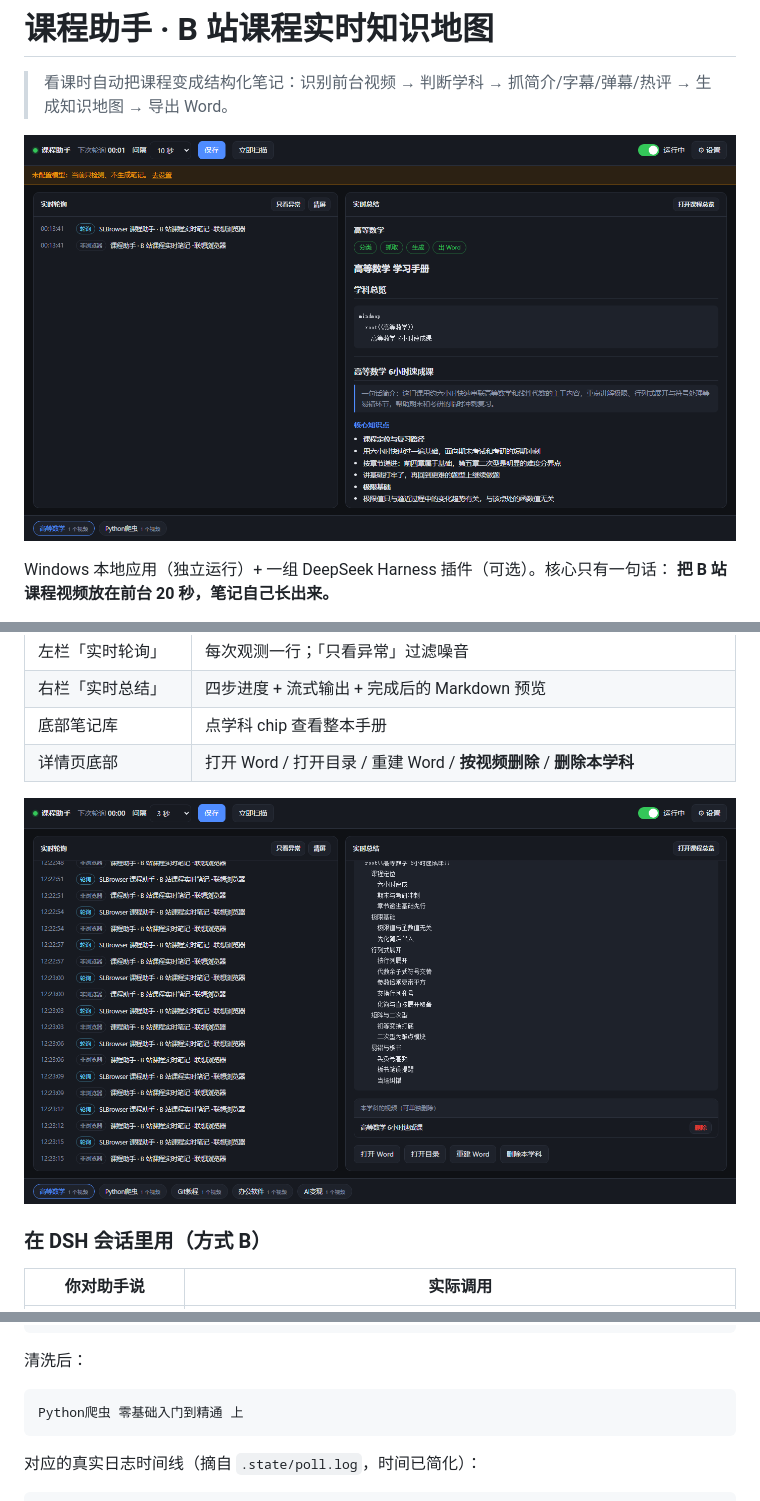
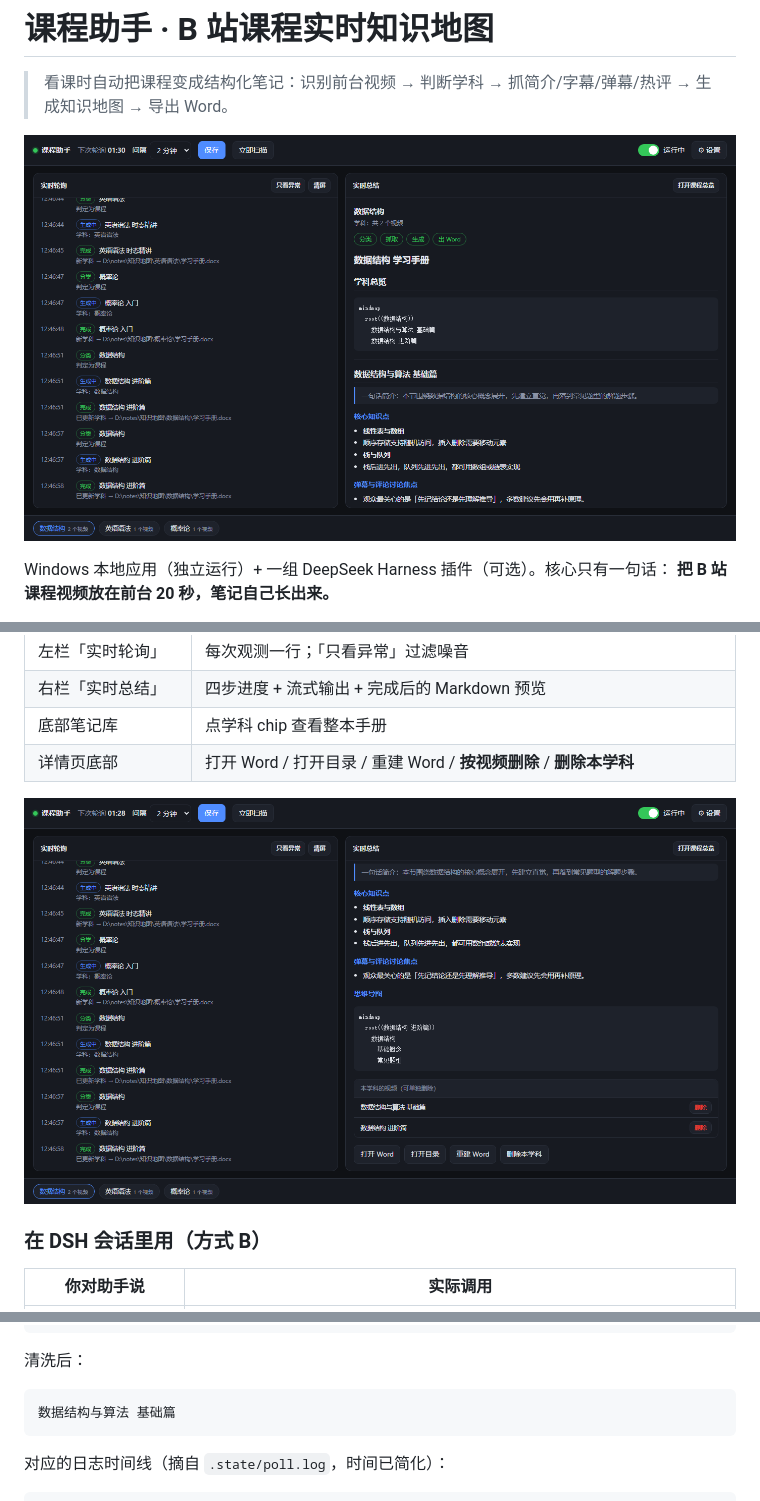
Before and after one commit to pyyrr2828/kecheng-zhushou, a Markdown page: README.md, 3 parts joined by grey strips. Drawn GitHub-style; pictures changed too: docs/ui-delete.png, docs/ui.png.

Commit message:
docs: 示例与截图改用演示数据，移除本机路径
- README 第 5 节输入输出示例换成演示数据（数据结构与算法 基础篇 / BV1xx411c7mD），不再暴露真实观看记录
- docs/ui.png、docs/ui-delete.png 用隔离演示实例重拍，学科条改为 数据结构 / 英语语法 / 概率论
- dsh-course-notes/README 的输出目录示例改为占位路径

````diff
--- a/README.md
+++ b/README.md
@@ -214,9 +214,9 @@ Python爬虫 零基础入门到精通 上_哔哩哔哩_bilibili - 用户配置 1
 清洗后：
 
 ```text
-Python爬虫 零基础入门到精通 上
+数据结构与算法 基础篇
 ```
 
-对应的真实日志时间线（摘自 `.state/poll.log`，时间已简化）：
+对应的日志时间线（摘自 `.state/poll.log`，时间已简化）：
 
 ```text
````
Also changed, not shown: other parts of README.md (+22 -29 lines), plugins/dsh-course-notes/README.md (+1 -1 lines).
